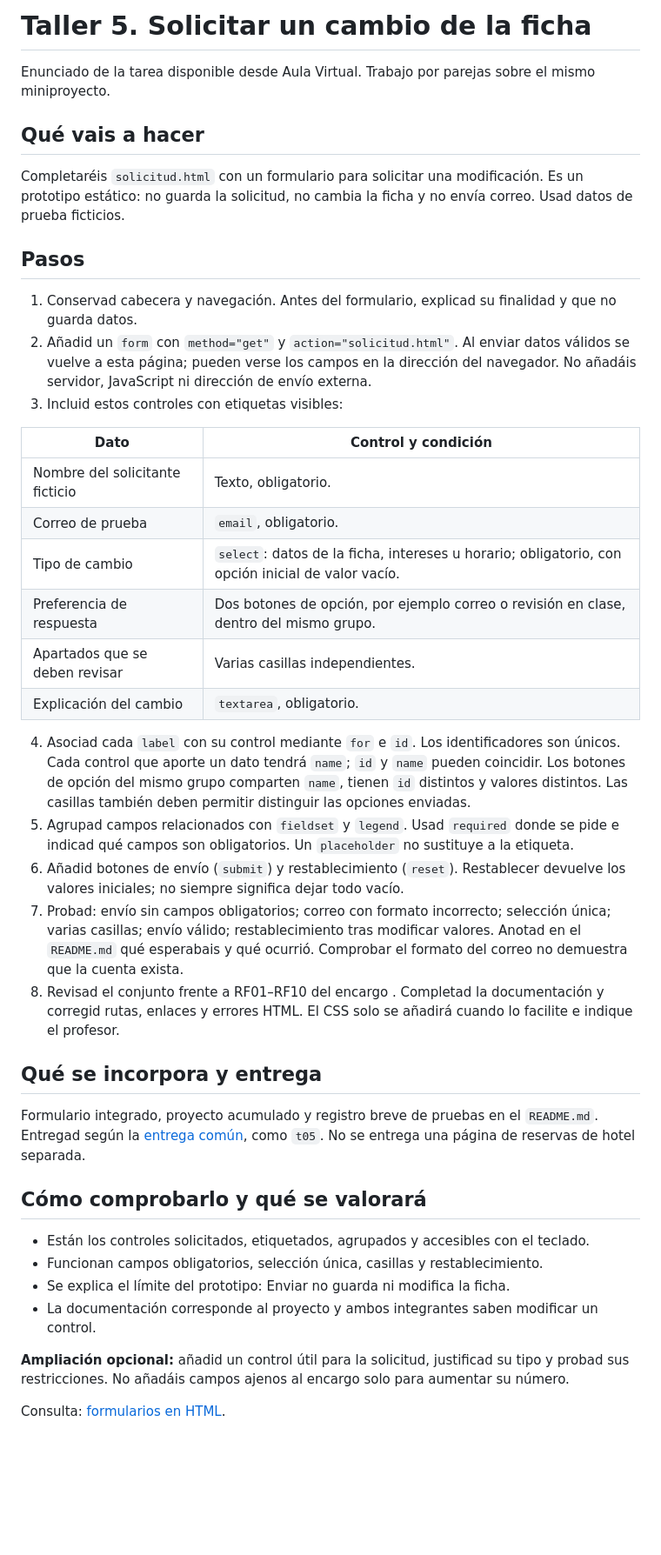
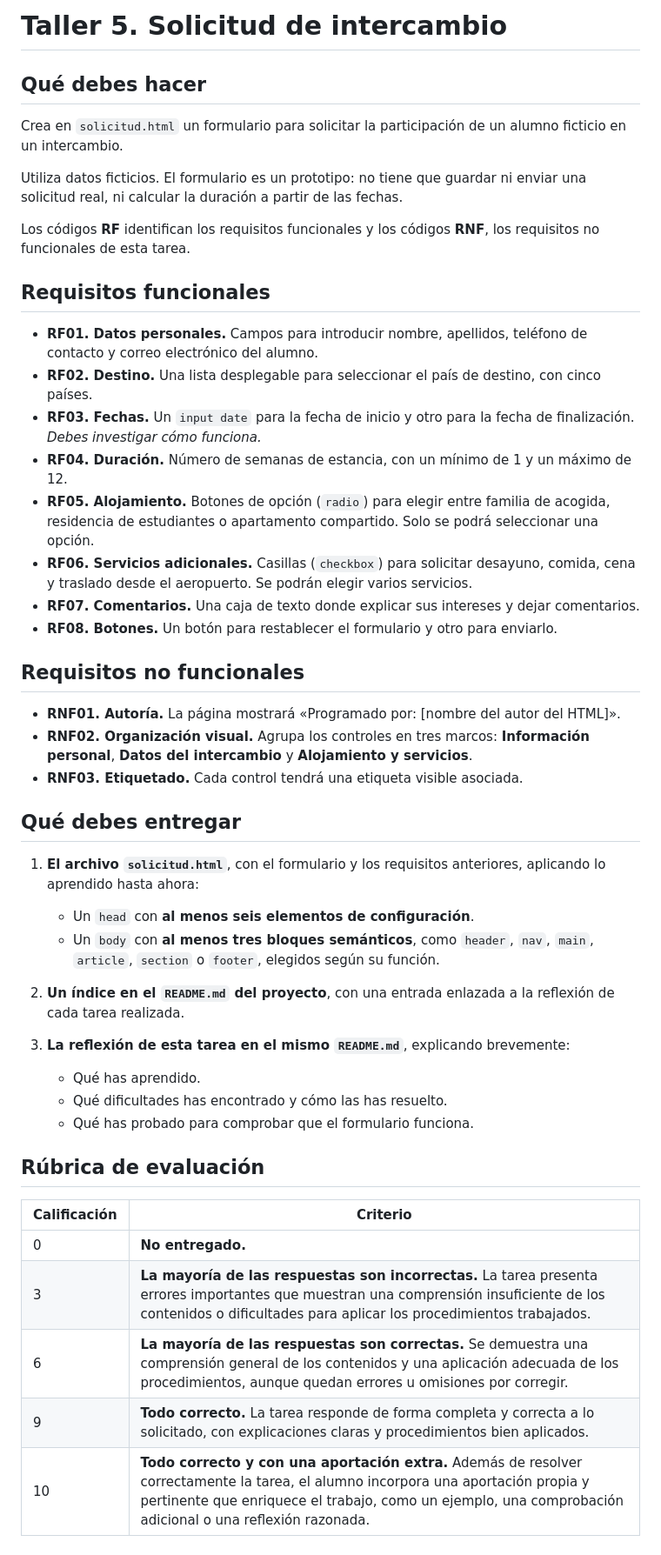
Before and after one commit to miGUITel/LM, a Markdown page: 02/TAREAS/0206form.md, the part around the change. Shown at 87% size. Drawn GitHub-style; blank space fills up the shorter version.

Commit message:
Retoco el enunciado de la tarea del formulario, haciéndolo más concreto y con RF y RNF

```diff
--- a/02/TAREAS/0206form.md
+++ b/02/TAREAS/0206form.md
@@ -1,43 +1,49 @@
-# Taller 5. Solicitar un cambio de la ficha
+# Taller 5. Solicitud de intercambio
 
-Enunciado de la tarea disponible desde Aula Virtual. Trabajo por parejas sobre el mismo miniproyecto.
+## Qué debes hacer
 
-## Qué vais a hacer
+Crea en `solicitud.html` un formulario para solicitar la participación de un alumno ficticio en un intercambio.
 
-Completaréis `solicitud.html` con un formulario para solicitar una modificación. Es un prototipo estático: no guarda la solicitud, no cambia la ficha y no envía correo. Usad datos de prueba ficticios.
+Utiliza datos ficticios. El formulario es un prototipo: no tiene que guardar ni enviar una solicitud real, ni calcular la duración a partir de las fechas.
 
-## Pasos
+Los códigos **RF** identifican los requisitos funcionales y los códigos **RNF**, los requisitos no funcionales de esta tarea.
 
-1. Conservad cabecera y navegación. Antes del formulario, explicad su finalidad y que no guarda datos.
-2. Añadid un `form` con `method="get"` y `action="solicitud.html"`. Al enviar datos válidos se vuelve a esta página; pueden verse los campos en la dirección del navegador. No añadáis servidor, JavaScript ni dirección de envío externa.
-3. Incluid estos controles con etiquetas visibles:
+## Requisitos funcionales
 
-| Dato | Control y condición |
+- **RF01. Datos personales.** Campos para introducir nombre, apellidos, teléfono de contacto y correo electrónico del alumno.
+- **RF02. Destino.** Una lista desplegable para seleccionar el país de destino, con cinco países.
+- **RF03. Fechas.** Un `input date` para la fecha de inicio y otro para la fecha de finalización. *Debes investigar cómo funciona.*
+- **RF04. Duración.** Número de semanas de estancia, con un mínimo de 1 y un máximo de 12.
+- **RF05. Alojamiento.** Botones de opción (`radio`) para elegir entre familia de acogida, residencia de estudiantes o apartamento compartido. Solo se podrá seleccionar una opción.
+- **RF06. Servicios adicionales.** Casillas (`checkbox`) para solicitar desayuno, comida, cena y traslado desde el aeropuerto. Se podrán elegir varios servicios.
+- **RF07. Comentarios.** Una caja de texto donde explicar sus intereses y dejar comentarios.
+- **RF08. Botones.** Un botón para restablecer el formulario y otro para enviarlo.
+
+## Requisitos no funcionales
+
+- **RNF01. Autoría.** La página mostrará «Programado por: [nombre del autor del HTML]».
+- **RNF02. Organización visual.** Agrupa los controles en tres marcos: **Información personal**, **Datos del intercambio** y **Alojamiento y servicios**.
+- **RNF03. Etiquetado.** Cada control tendrá una etiqueta visible asociada.
+
+## Qué debes entregar
+
+1. **El archivo `solicitud.html`**, con el formulario y los requisitos anteriores, aplicando lo aprendido hasta ahora:
+   - Un `head` con **al menos seis elementos de configuración**.
+   - Un `body` con **al menos tres bloques semánticos**, como `header`, `nav`, `main`, `article`, `section` o `footer`, elegidos según su función.
+
+2. **Un índice en el `README.md` del proyecto**, con una entrada enlazada a la reflexión de cada tarea realizada.
+
+3. **La reflexión de esta tarea en el mismo `README.md`**, explicando brevemente:
+   - Qué has aprendido.
+   - Qué dificultades has encontrado y cómo las has resuelto.
+   - Qué has probado para comprobar que el formulario funciona.
+
+## Rúbrica de evaluación
+
+| Calificación | Criterio |
 |---|---|
-| Nombre del solicitante ficticio | Texto, obligatorio. |
-| Correo de prueba | `email`, obligatorio. |
-| Tipo de cambio | `select`: datos de la ficha, intereses u horario; obligatorio, con opción inicial de valor vacío. |
-| Preferencia de respuesta | Dos botones de opción, por ejemplo correo o revisión en clase, dentro del mismo grupo. |
-| Apartados que se deben revisar | Varias casillas independientes. |
-| Explicación del cambio | `textarea`, obligatorio. |
-
-4. Asociad cada `label` con su control mediante `for` e `id`. Los identificadores son únicos. Cada control que aporte un dato tendrá `name`; `id` y `name` pueden coincidir. Los botones de opción del mismo grupo comparten `name`, tienen `id` distintos y valores distintos. Las casillas también deben permitir distinguir las opciones enviadas.
-5. Agrupad campos relacionados con `fieldset` y `legend`. Usad `required` donde se pide e indicad qué campos son obligatorios. Un `placeholder` no sustituye a la etiqueta.
-6. Añadid botones de envío (`submit`) y restablecimiento (`reset`). Restablecer devuelve los valores iniciales; no siempre significa dejar todo vacío.
-7. Probad: envío sin campos obligatorios; correo con formato incorrecto; selección única; varias casillas; envío válido; restablecimiento tras modificar valores. Anotad en el `README.md` qué esperabais y qué ocurrió. Comprobar el formato del correo no demuestra que la cuenta exista.
-8. Revisad el conjunto frente a RF01–RF10 del <a aria-disabled="true">encargo</a> <!-- Enunciado disponible desde Aula Virtual. -->. Completad la documentación y corregid rutas, enlaces y errores HTML. El CSS solo se añadirá cuando lo facilite e indique el profesor.
-
-## Qué se incorpora y entrega
-
-Formulario integrado, proyecto acumulado y registro breve de pruebas en el `README.md`. Entregad según la [entrega común](0200_entrega.md), como `t05`. No se entrega una página de reservas de hotel separada.
-
-## Cómo comprobarlo y qué se valorará
-
-- Están los controles solicitados, etiquetados, agrupados y accesibles con el teclado.
-- Funcionan campos obligatorios, selección única, casillas y restablecimiento.
-- Se explica el límite del prototipo: Enviar no guarda ni modifica la ficha.
-- La documentación corresponde al proyecto y ambos integrantes saben modificar un control.
-
-**Ampliación opcional:** añadid un control útil para la solicitud, justificad su tipo y probad sus restricciones. No añadáis campos ajenos al encargo solo para aumentar su número.
-
-Consulta: [formularios en HTML](https://html.spec.whatwg.org/dev/forms.html).
+| 0 | **No entregado.** |
+| 3 | **La mayoría de las respuestas son incorrectas.** La tarea presenta errores importantes que muestran una comprensión insuficiente de los contenidos o dificultades para aplicar los procedimientos trabajados. |
+| 6 | **La mayoría de las respuestas son correctas.** Se demuestra una comprensión general de los contenidos y una aplicación adecuada de los procedimientos, aunque quedan errores u omisiones por corregir. |
+| 9 | **Todo correcto.** La tarea responde de forma completa y correcta a lo solicitado, con explicaciones claras y procedimientos bien aplicados. |
+| 10 | **Todo correcto y con una aportación extra.** Además de resolver correctamente la tarea, el alumno incorpora una aportación propia y pertinente que enriquece el trabajo, como un ejemplo, una comprobación adicional o una reflexión razonada. |
```
